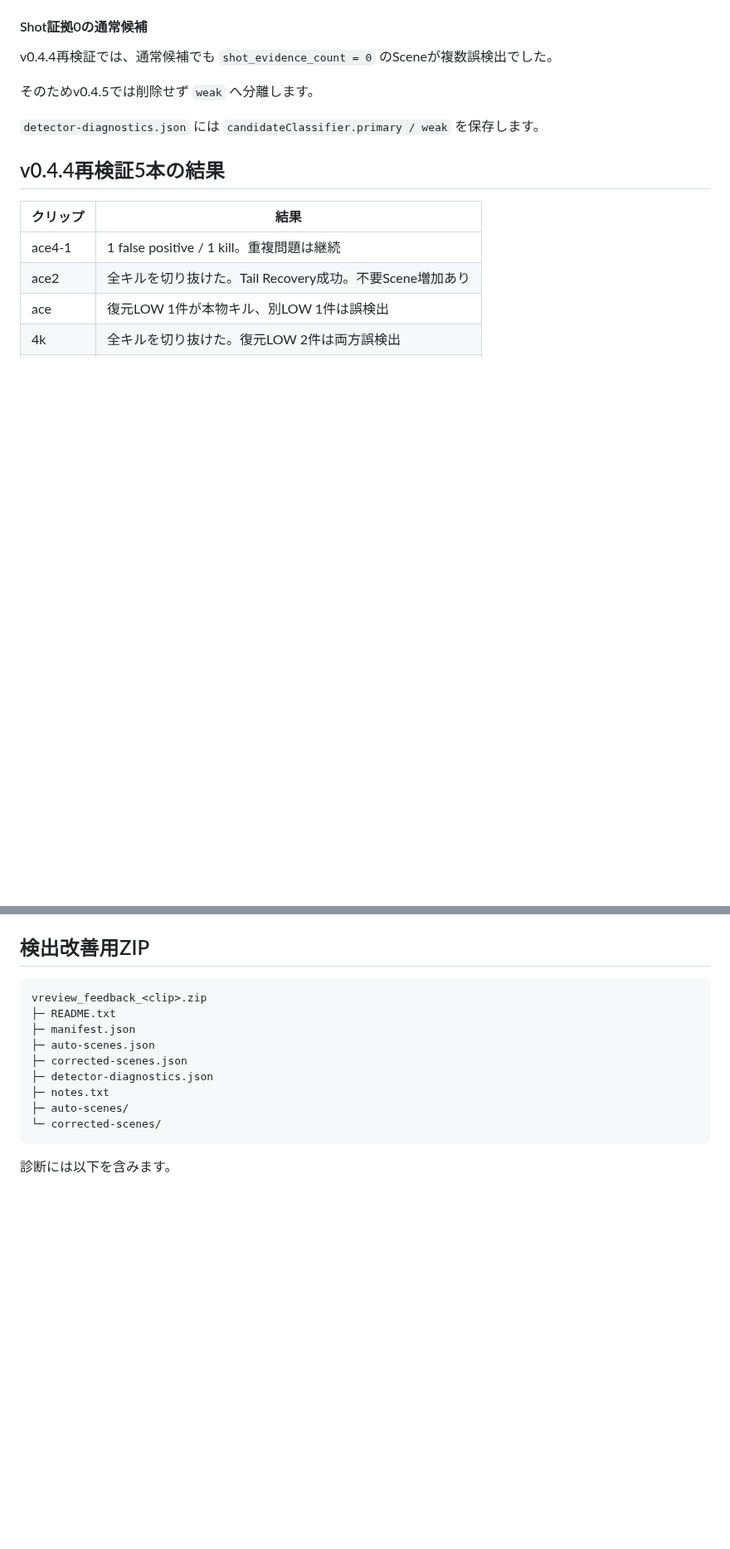
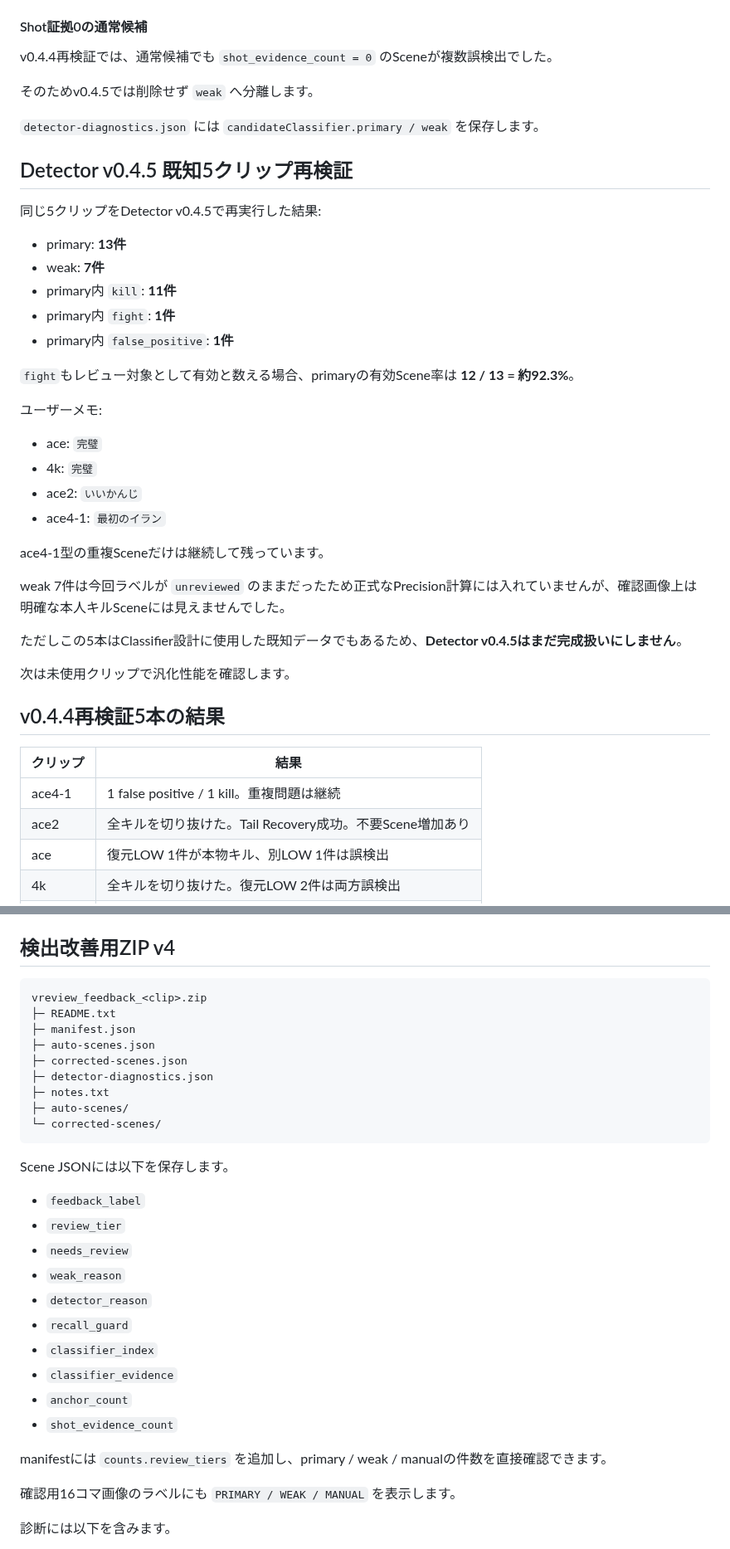
Before and after one commit to EliteMay/valorant-review, a Markdown page: README.md, 2 parts joined by grey strips. Shown at 83% size. GitHub-like rendering; blank space fills up the shorter version.

Commit message:
Document Detector v0.4.5 retest and feedback package v4

````diff
--- a/README.md
+++ b/README.md
@@ -133,6 +134,33 @@ v0.4.4再検証では、通常候補でも `shot_evidence_count = 0` のSceneが
 
 `detector-diagnostics.json` には `candidateClassifier.primary / weak` を保存します。
 
+## Detector v0.4.5 既知5クリップ再検証
+
+同じ5クリップをDetector v0.4.5で再実行した結果:
+
+- primary: **13件**
+- weak: **7件**
+- primary内 `kill`: **11件**
+- primary内 `fight`: **1件**
+- primary内 `false_positive`: **1件**
+
+`fight`もレビュー対象として有効と数える場合、primaryの有効Scene率は **12 / 13 = 約92.3%**。
+
+ユーザーメモ:
+
+- ace: `完璧`
+- 4k: `完璧`
+- ace2: `いいかんじ`
+- ace4-1: `最初のイラン`
+
+ace4-1型の重複Sceneだけは継続して残っています。
+
+weak 7件は今回ラベルが `unreviewed` のままだったため正式なPrecision計算には入れていませんが、確認画像上は明確な本人キルSceneには見えませんでした。
+
+ただしこの5本はClassifier設計に使用した既知データでもあるため、**Detector v0.4.5はまだ完成扱いにしません**。
+
+次は未使用クリップで汎化性能を確認します。
+
 ## v0.4.4再検証5本の結果
 
 | クリップ | 結果 |
@@ -172,7 +200,7 @@ v0.4.4再検証では、通常候補でも `shot_evidence_count = 0` のSceneが
 - `false_positive` — 不要・誤検出
 - `unreviewed` — 未確認
 
-## 検出改善用ZIP
+## 検出改善用ZIP v4
 
 ```text
 vreview_feedback_<clip>.zip
@@ -185,6 +213,23 @@ vreview_feedback_<clip>.zip
 ├─ auto-scenes/
 └─ corrected-scenes/
 ```
+
+Scene JSONには以下を保存します。
+
+- `feedback_label`
+- `review_tier`
+- `needs_review`
+- `weak_reason`
+- `detector_reason`
+- `recall_guard`
+- `classifier_index`
+- `classifier_evidence`
+- `anchor_count`
+- `shot_evidence_count`
+
+manifestには `counts.review_tiers` を追加し、primary / weak / manualの件数を直接確認できます。
+
+確認用16コマ画像のラベルにも `PRIMARY / WEAK / MANUAL` を表示します。
 
 診断には以下を含みます。
 
````
Also changed, not shown: other parts of README.md (+3 -2 lines).
